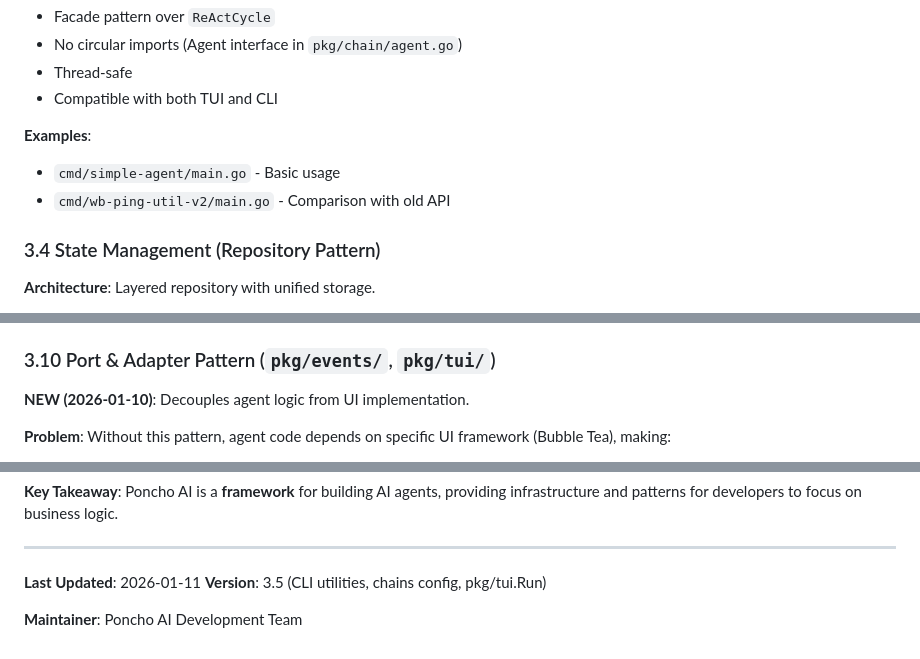
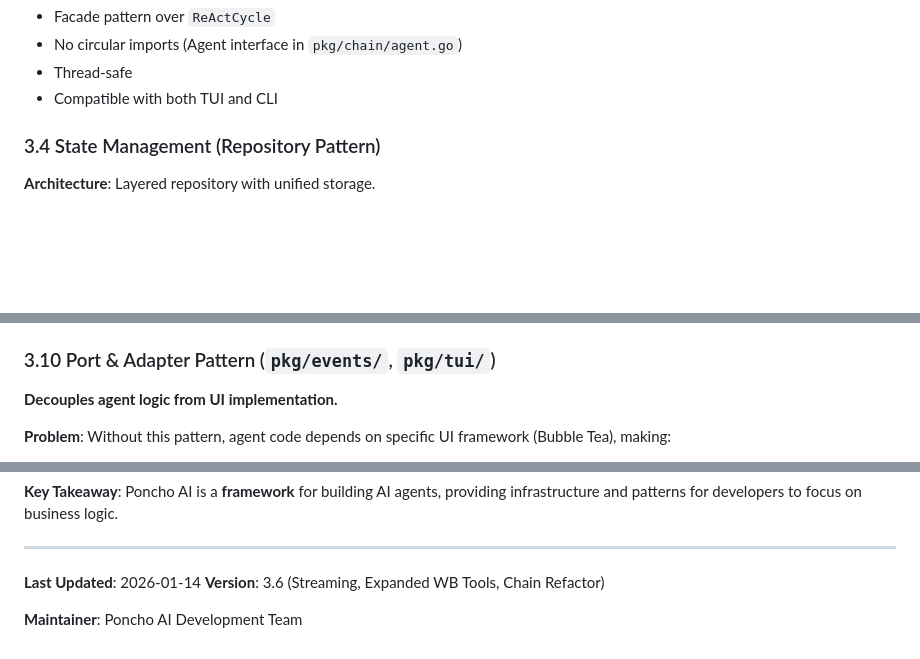
Before and after one commit to ilkoid/poncho-ai, a Markdown page: brief.md, 3 parts joined by grey strips. Drawn GitHub-style; blank space fills up the shorter version.

```diff
--- a/brief.md
+++ b/brief.md
@@ -374,10 +389,6 @@ cfg := client.GetConfig()              // Direct config access
 - No circular imports (Agent interface in `pkg/chain/agent.go`)
 - Thread-safe
 - Compatible with both TUI and CLI
-
-**Examples**:
-- `cmd/simple-agent/main.go` - Basic usage
-- `cmd/wb-ping-util-v2/main.go` - Comparison with old API
 
 ### 3.4 State Management (Repository Pattern)
 
@@ -553,7 +569,7 @@ type ExecutionResult struct {
 
 ### 3.10 Port & Adapter Pattern (`pkg/events/`, `pkg/tui/`)
 
-**NEW (2026-01-10)**: Decouples agent logic from UI implementation.
+**Decouples agent logic from UI implementation.**
 
 **Problem**: Without this pattern, agent code depends on specific UI framework (Bubble Tea), making:
 - Library code (pkg/) dependent on app-specific code (internal/)
@@ -993,7 +1011,7 @@ The framework follows **"Convention over Configuration"** - developers follow si
 
 ---
 
-**Last Updated**: 2026-01-11
-**Version**: 3.5 (CLI utilities, chains config, pkg/tui.Run)
+**Last Updated**: 2026-01-14
+**Version**: 3.6 (Streaming, Expanded WB Tools, Chain Refactor)
 
 **Maintainer**: Poncho AI Development Team
```
Also changed, not shown: other parts of brief.md (+44 -22 lines).
